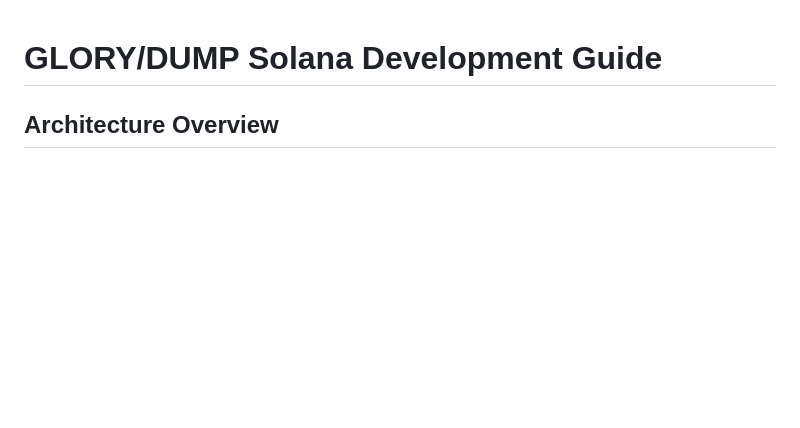
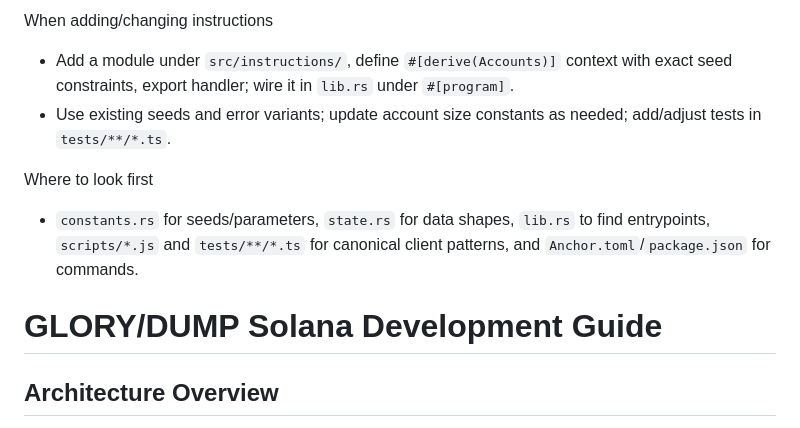
Before and after one commit to Jabari-Byrd/Glory-Dump, a Markdown page: .github/copilot-instructions.md, the part around one of its changes. Drawn GitHub-style; blank space fills up the shorter version.

Commit message:
Enhance copilot instructions with detailed project architecture, conventions, and integration points for Glory-Dump

```diff
--- a/.github/copilot-instructions.md
+++ b/.github/copilot-instructions.md
@@ -1,3 +52,10 @@
+When adding/changing instructions
+- Add a module under `src/instructions/`, define `#[derive(Accounts)]` context with exact seed constraints, export handler; wire it in `lib.rs` under `#[program]`.
+- Use existing seeds and error variants; update account size constants as needed; add/adjust tests in `tests/**/*.ts`.
+
+Where to look first
+- `constants.rs` for seeds/parameters, `state.rs` for data shapes, `lib.rs` to find entrypoints, `scripts/*.js` and `tests/**/*.ts` for canonical client patterns, and `Anchor.toml`/`package.json` for commands.
+
 # GLORY/DUMP Solana Development Guide
 
 ## Architecture Overview
```
Also changed, not shown: other parts of .github/copilot-instructions.md (+51 -0 lines).
